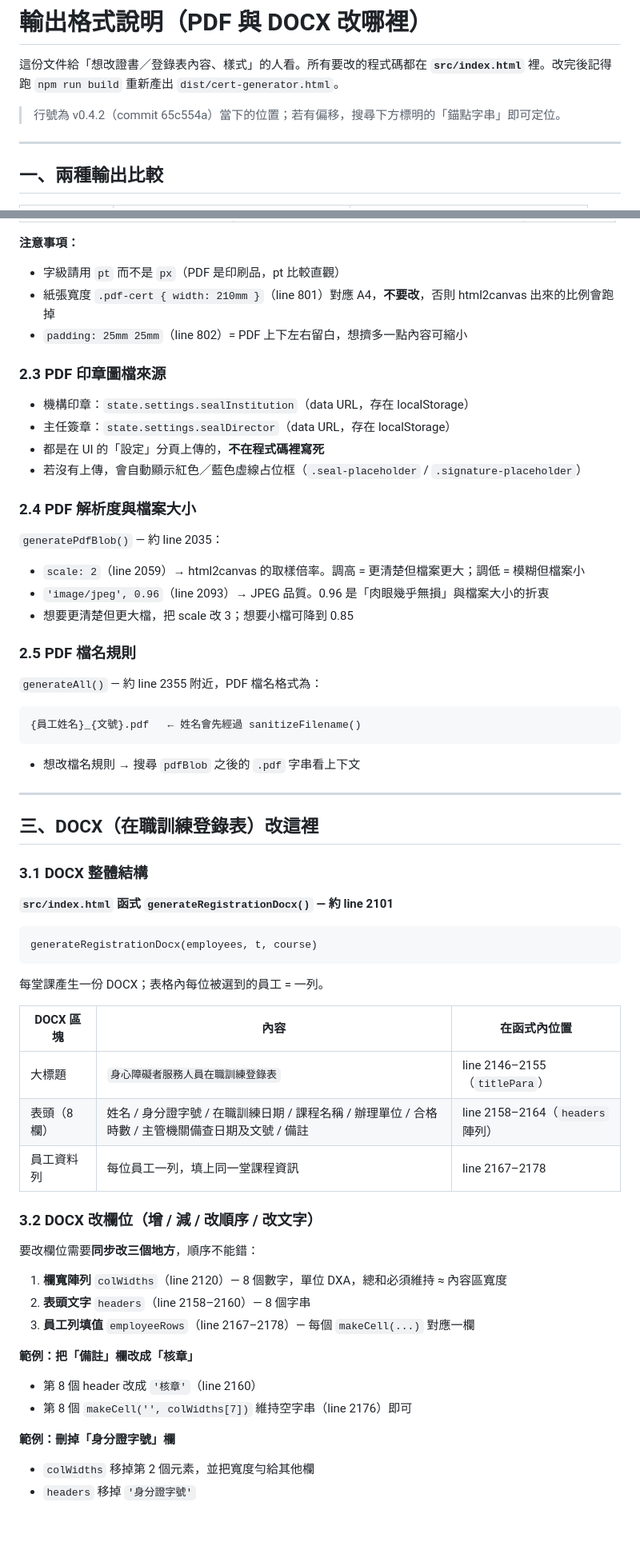
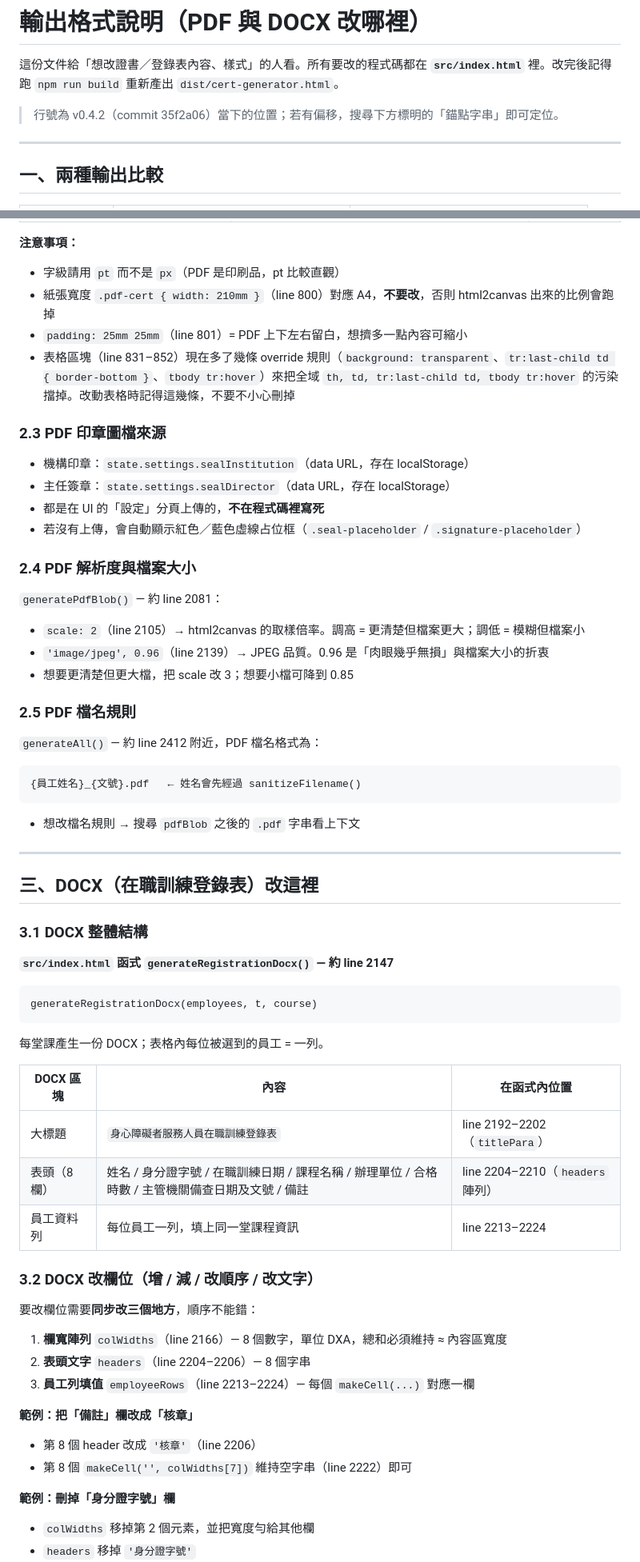
Before and after one commit to devarajabc/cert-generator, a Markdown page: docs/output-format.md, 2 parts joined by grey strips. Shown at 80% size. Rendered like a GitHub page; blank space fills up the shorter version.

````diff
--- a/docs/output-format.md
+++ b/docs/output-format.md
@@ -2,7 +2,7 @@
 
 這份文件給「想改證書／登錄表內容、樣式」的人看。所有要改的程式碼都在 **`src/index.html`** 裡。改完後記得跑 `npm run build` 重新產出 `dist/cert-generator.html`。
 
-> 行號為 v0.4.2（commit 65c554a）當下的位置；若有偏移，搜尋下方標明的「錨點字串」即可定位。
+> 行號為 v0.4.2（commit 35f2a06）當下的位置；若有偏移，搜尋下方標明的「錨點字串」即可定位。
 
 ---
 
@@ -79,8 +79,9 @@ PDF 用的 CSS class 全部以 `.pdf-cert` 開頭，**和螢幕預覽 `.cert-pre
 **注意事項：**
 
 - 字級請用 `pt` 而不是 `px`（PDF 是印刷品，pt 比較直觀）
-- 紙張寬度 `.pdf-cert { width: 210mm }`（line 801）對應 A4，**不要改**，否則 html2canvas 出來的比例會跑掉
-- `padding: 25mm 25mm`（line 802）= PDF 上下左右留白，想擠多一點內容可縮小
+- 紙張寬度 `.pdf-cert { width: 210mm }`（line 800）對應 A4，**不要改**，否則 html2canvas 出來的比例會跑掉
+- `padding: 25mm 25mm`（line 801）= PDF 上下左右留白，想擠多一點內容可縮小
+- 表格區塊（line 831–852）現在多了幾條 override 規則（`background: transparent`、`tr:last-child td { border-bottom }`、`tbody tr:hover`）來把全域 `th, td, tr:last-child td, tbody tr:hover` 的污染擋掉。改動表格時記得這幾條，不要不小心刪掉
 
 ### 2.3 PDF 印章圖檔來源
 
@@ -91,15 +92,15 @@ PDF 用的 CSS class 全部以 `.pdf-cert` 開頭，**和螢幕預覽 `.cert-pre
 
 ### 2.4 PDF 解析度與檔案大小
 
-`generatePdfBlob()` — 約 line 2035：
+`generatePdfBlob()` — 約 line 2081：
 
-- `scale: 2`（line 2059）→ html2canvas 的取樣倍率。調高 = 更清楚但檔案更大；調低 = 模糊但檔案小
-- `'image/jpeg', 0.96`（line 2093）→ JPEG 品質。0.96 是「肉眼幾乎無損」與檔案大小的折衷
+- `scale: 2`（line 2105）→ html2canvas 的取樣倍率。調高 = 更清楚但檔案更大；調低 = 模糊但檔案小
+- `'image/jpeg', 0.96`（line 2139）→ JPEG 品質。0.96 是「肉眼幾乎無損」與檔案大小的折衷
 - 想要更清楚但更大檔，把 scale 改 3；想要小檔可降到 0.85
 
 ### 2.5 PDF 檔名規則
 
-`generateAll()` — 約 line 2355 附近，PDF 檔名格式為：
+`generateAll()` — 約 line 2412 附近，PDF 檔名格式為：
 ```
 {員工姓名}_{文號}.pdf   ← 姓名會先經過 sanitizeFilename()
 ```
@@ -111,7 +112,7 @@ PDF 用的 CSS class 全部以 `.pdf-cert` 開頭，**和螢幕預覽 `.cert-pre
 
 ### 3.1 DOCX 整體結構
 
-**`src/index.html` 函式 `generateRegistrationDocx()` — 約 line 2101**
+**`src/index.html` 函式 `generateRegistrationDocx()` — 約 line 2147**
 
 ```
 generateRegistrationDocx(employees, t, course)
@@ -121,21 +122,21 @@ generateRegistrationDocx(employees, t, course)
 
 | DOCX 區塊 | 內容 | 在函式內位置 |
 |---|---|---|
-| 大標題 | `身心障礙者服務人員在職訓練登錄表` | line 2146–2155（`titlePara`） |
-| 表頭（8 欄） | 姓名 / 身分證字號 / 在職訓練日期 / 課程名稱 / 辦理單位 / 合格時數 / 主管機關備查日期及文號 / 備註 | line 2158–2164（`headers` 陣列） |
-| 員工資料列 | 每位員工一列，填上同一堂課程資訊 | line 2167–2178 |
+| 大標題 | `身心障礙者服務人員在職訓練登錄表` | line 2192–2202（`titlePara`） |
+| 表頭（8 欄） | 姓名 / 身分證字號 / 在職訓練日期 / 課程名稱 / 辦理單位 / 合格時數 / 主管機關備查日期及文號 / 備註 | line 2204–2210（`headers` 陣列） |
+| 員工資料列 | 每位員工一列，填上同一堂課程資訊 | line 2213–2224 |
 
 ### 3.2 DOCX 改欄位（增 / 減 / 改順序 / 改文字）
 
 要改欄位需要**同步改三個地方**，順序不能錯：
 
-1. **欄寬陣列** `colWidths`（line 2120）— 8 個數字，單位 DXA，總和必須維持 ≈ 內容區寬度
-2. **表頭文字** `headers`（line 2158–2160）— 8 個字串
-3. **員工列填值** `employeeRows`（line 2167–2178）— 每個 `makeCell(...)` 對應一欄
+1. **欄寬陣列** `colWidths`（line 2166）— 8 個數字，單位 DXA，總和必須維持 ≈ 內容區寬度
+2. **表頭文字** `headers`（line 2204–2206）— 8 個字串
+3. **員工列填值** `employeeRows`（line 2213–2224）— 每個 `makeCell(...)` 對應一欄
 
 **範例：把「備註」欄改成「核章」**
-- 第 8 個 header 改成 `'核章'`（line 2160）
-- 第 8 個 `makeCell('', colWidths[7])` 維持空字串（line 2176）即可
+- 第 8 個 header 改成 `'核章'`（line 2206）
+- 第 8 個 `makeCell('', colWidths[7])` 維持空字串（line 2222）即可
 
 **範例：刪掉「身分證字號」欄**
 - `colWidths` 移掉第 2 個元素，並把寬度勻給其他欄
````
Also changed, not shown: other parts of docs/output-format.md (+38 -38 lines).
